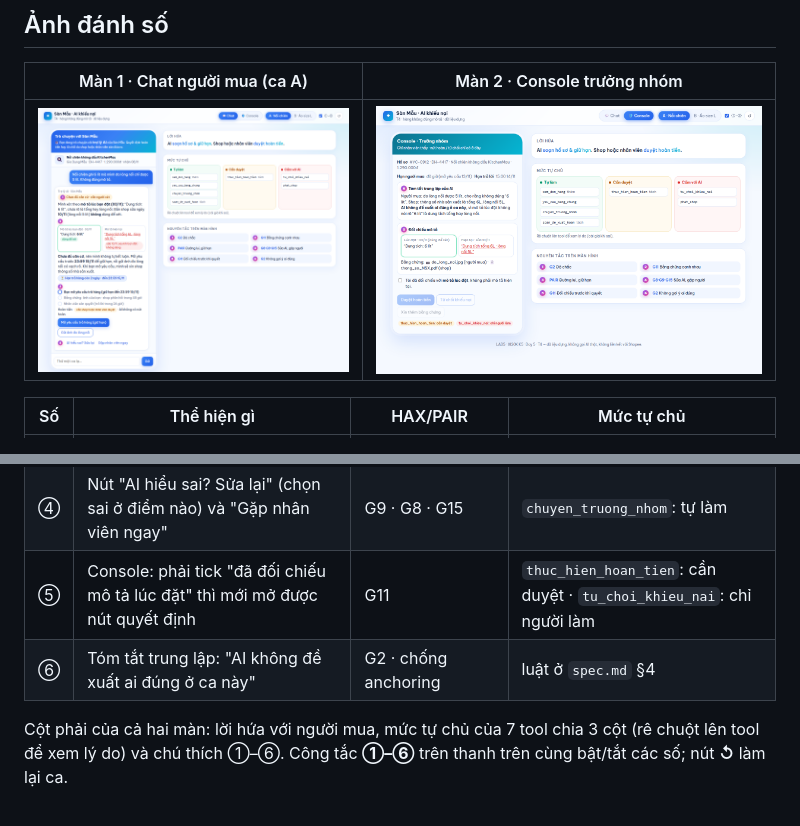
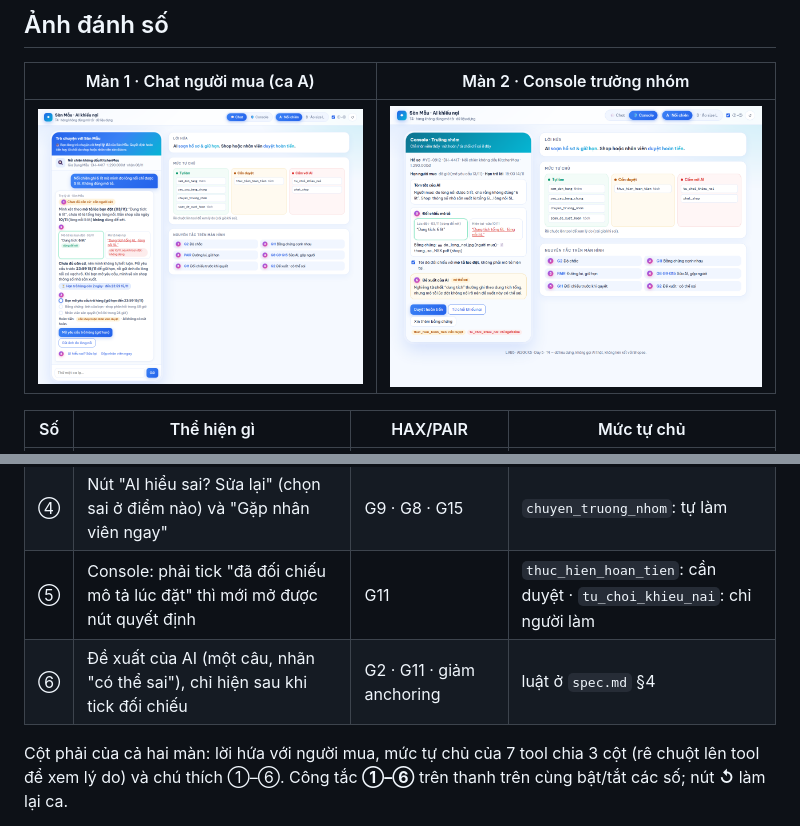
Before and after one commit to invzble-z/K5-L3B-Day05-T4-nhom3x3, a Markdown page: prototype/README.md, 2 parts joined by grey strips. Rendered like a GitHub page; pictures changed too: prototype/screen-1-chat.png, prototype/screen-2-console.png.

```diff
--- a/prototype/README.md
+++ b/prototype/README.md
@@ -33,6 +33,6 @@
 | ③ | Thanh trạng thái 3 bước + chip hạn đã giữ. Dòng "Hoàn tiền: cần shop hoặc nhân viên duyệt · AI không có nút hoàn" | PAIR Errors + Graceful Failure | `yeu_cau_bang_chung`: tự làm · `thuc_hien_hoan_tien`: cần duyệt |
 | ④ | Nút "AI hiểu sai? Sửa lại" (chọn sai ở điểm nào) và "Gặp nhân viên ngay" | G9 · G8 · G15 | `chuyen_truong_nhom`: tự làm |
 | ⑤ | Console: phải tick "đã đối chiếu mô tả lúc đặt" thì mới mở được nút quyết định | G11 | `thuc_hien_hoan_tien`: cần duyệt · `tu_choi_khieu_nai`: chỉ người làm |
-| ⑥ | Tóm tắt trung lập: "AI không đề xuất ai đúng ở ca này" | G2 · chống anchoring | luật ở `spec.md` §4 |
+| ⑥ | Đề xuất của AI (một câu, nhãn "có thể sai"), chỉ hiện sau khi tick đối chiếu | G2 · G11 · giảm anchoring | luật ở `spec.md` §4 |
 
 Cột phải của cả hai màn: lời hứa với người mua, mức tự chủ của 7 tool chia 3 cột (rê chuột lên tool để xem lý do) và chú thích ①–⑥. Công tắc **①–⑥** trên thanh trên cùng bật/tắt các số; nút **↺** làm lại ca.
```
Also changed, not shown: spec.md (+7 -5 lines), 1 other file.
